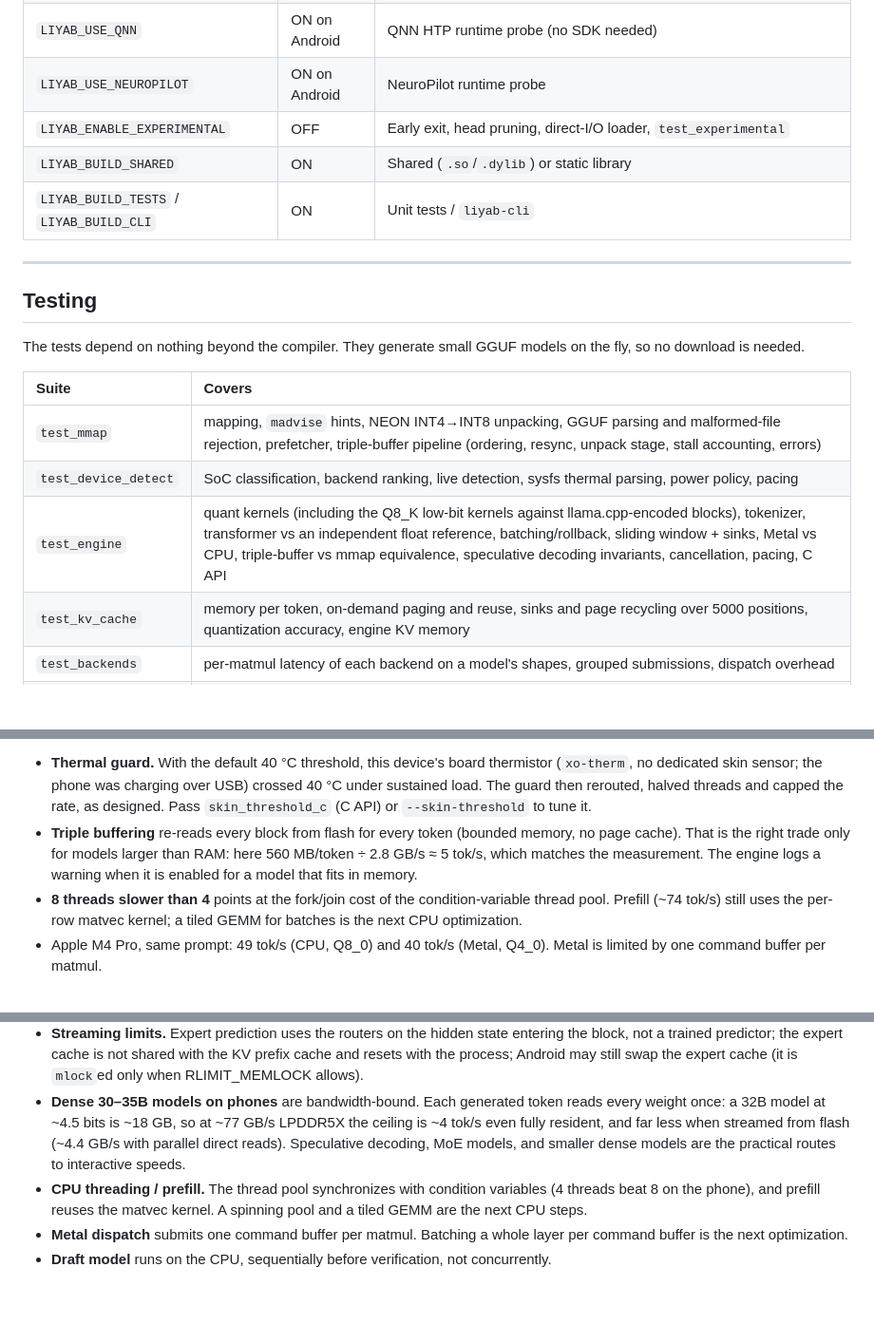
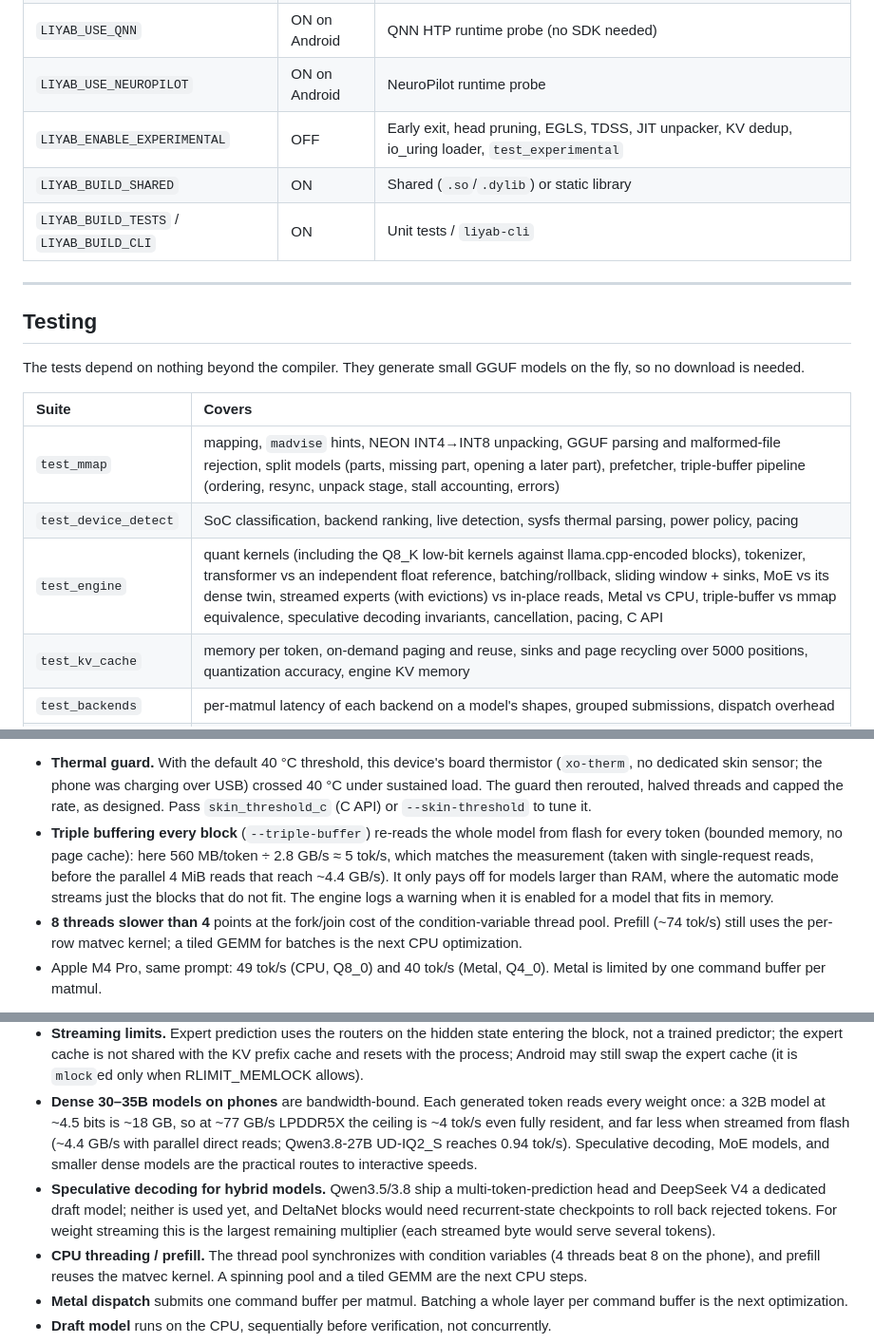
Before and after one commit to andrei-borcea/liyab, a Markdown page: README.md, 3 parts joined by grey strips. Shown at 95% size. Drawn GitHub-style; blank space fills up the shorter version.

```diff
--- a/README.md
+++ b/README.md
@@ -189,7 +203,7 @@ auto-links Metal, Foundation and libc++. If `xcodebuild` reports missing compone
 | `LIYAB_USE_VULKAN` | ON on Android | Vulkan GPU backend + probe (loader opened with `dlopen`; shaders need `glslc` from the NDK or Vulkan SDK) |
 | `LIYAB_USE_QNN` | ON on Android | QNN HTP runtime probe (no SDK needed) |
 | `LIYAB_USE_NEUROPILOT` | ON on Android | NeuroPilot runtime probe |
-| `LIYAB_ENABLE_EXPERIMENTAL` | OFF | Early exit, head pruning, direct-I/O loader, `test_experimental` |
+| `LIYAB_ENABLE_EXPERIMENTAL` | OFF | Early exit, head pruning, EGLS, TDSS, JIT unpacker, KV dedup, io_uring loader, `test_experimental` |
 | `LIYAB_BUILD_SHARED` | ON | Shared (`.so`/`.dylib`) or static library |
 | `LIYAB_BUILD_TESTS` / `LIYAB_BUILD_CLI` | ON | Unit tests / `liyab-cli` |
 
@@ -202,9 +216,9 @@ needed.
 
 | Suite | Covers |
 | :--- | :--- |
-| `test_mmap` | mapping, `madvise` hints, NEON INT4→INT8 unpacking, GGUF parsing and malformed-file rejection, prefetcher, triple-buffer pipeline (ordering, resync, unpack stage, stall accounting, errors) |
+| `test_mmap` | mapping, `madvise` hints, NEON INT4→INT8 unpacking, GGUF parsing and malformed-file rejection, split models (parts, missing part, opening a later part), prefetcher, triple-buffer pipeline (ordering, resync, unpack stage, stall accounting, errors) |
 | `test_device_detect` | SoC classification, backend ranking, live detection, sysfs thermal parsing, power policy, pacing |
-| `test_engine` | quant kernels (including the Q8_K low-bit kernels against llama.cpp-encoded blocks), tokenizer, transformer vs an independent float reference, batching/rollback, sliding window + sinks, Metal vs CPU, triple-buffer vs mmap equivalence, speculative decoding invariants, cancellation, pacing, C API |
+| `test_engine` | quant kernels (including the Q8_K low-bit kernels against llama.cpp-encoded blocks), tokenizer, transformer vs an independent float reference, batching/rollback, sliding window + sinks, MoE vs its dense twin, streamed experts (with evictions) vs in-place reads, Metal vs CPU, triple-buffer vs mmap equivalence, speculative decoding invariants, cancellation, pacing, C API |
 | `test_kv_cache` | memory per token, on-demand paging and reuse, sinks and page recycling over 5000 positions, quantization accuracy, engine KV memory |
 | `test_backends` | per-matmul latency of each backend on a model's shapes, grouped submissions, dispatch overhead |
 | `test_experimental` | early exit, head pruning, direct I/O correctness, plus throughput and I/O benchmarks (`LIYAB_BENCH=0` skips them, `LIYAB_BENCH_MB=N` sizes the I/O file) |
@@ -538,9 +552,11 @@ Reading the table:
 * **Thermal guard.** With the default 40 °C threshold, this device's board thermistor (`xo-therm`, no dedicated skin
   sensor; the phone was charging over USB) crossed 40 °C under sustained load. The guard then rerouted, halved
   threads and capped the rate, as designed. Pass `skin_threshold_c` (C API) or `--skin-threshold` to tune it.
-* **Triple buffering** re-reads every block from flash for every token (bounded memory, no page cache). That is
-  the right trade only for models larger than RAM: here 560 MB/token ÷ 2.8 GB/s ≈ 5 tok/s, which matches the
-  measurement. The engine logs a warning when it is enabled for a model that fits in memory.
+* **Triple buffering every block** (`--triple-buffer`) re-reads the whole model from flash for every token
+  (bounded memory, no page cache): here 560 MB/token ÷ 2.8 GB/s ≈ 5 tok/s, which matches the measurement (taken
+  with single-request reads, before the parallel 4 MiB reads that reach ~4.4 GB/s). It only pays off for models
+  larger than RAM, where the automatic mode streams just the blocks that do not fit. The engine logs a warning when
+  it is enabled for a model that fits in memory.
 * **8 threads slower than 4** points at the fork/join cost of the condition-variable thread pool. Prefill
   (~74 tok/s) still uses the per-row matvec kernel; a tiled GEMM for batches is the next CPU optimization.
 * Apple M4 Pro, same prompt: 49 tok/s (CPU, Q8_0) and 40 tok/s (Metal, Q4_0). Metal is limited by one command
@@ -628,8 +646,12 @@ non-speculative decoding. The numbers below come from `test_experimental` on the
   swap the expert cache (it is `mlock`ed only when RLIMIT_MEMLOCK allows).
 * **Dense 30–35B models on phones** are bandwidth-bound. Each generated token reads every weight once: a 32B model
   at ~4.5 bits is ~18 GB, so at ~77 GB/s LPDDR5X the ceiling is ~4 tok/s even fully resident, and far less when
-  streamed from flash (~4.4 GB/s with parallel direct reads). Speculative decoding, MoE models, and smaller dense models are the
-  practical routes to interactive speeds.
+  streamed from flash (~4.4 GB/s with parallel direct reads; Qwen3.8-27B UD-IQ2_S reaches 0.94 tok/s). Speculative
+  decoding, MoE models, and smaller dense models are the practical routes to interactive speeds.
+* **Speculative decoding for hybrid models.** Qwen3.5/3.8 ship a multi-token-prediction head and DeepSeek V4 a
+  dedicated draft model; neither is used yet, and DeltaNet blocks would need recurrent-state checkpoints to roll
+  back rejected tokens. For weight streaming this is the largest remaining multiplier (each streamed byte would
+  serve several tokens).
 * **CPU threading / prefill.** The thread pool synchronizes with condition variables (4 threads beat 8 on the
   phone), and prefill reuses the matvec kernel. A spinning pool and a tiled GEMM are the next CPU steps.
 * **Metal dispatch** submits one command buffer per matmul. Batching a whole layer per command buffer is the next
```
Also changed, not shown: other parts of README.md (+41 -25 lines).
